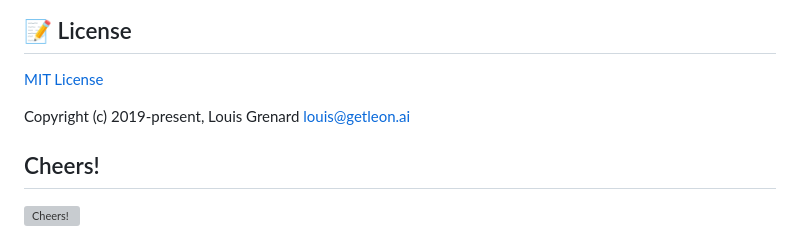
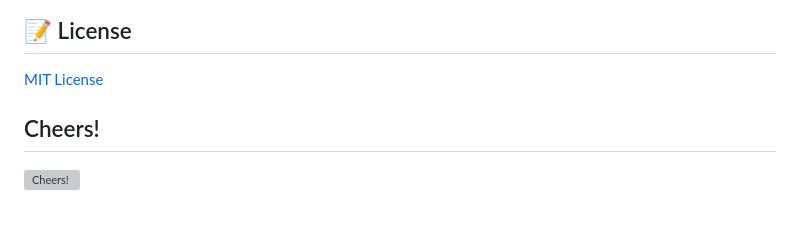
Before and after one commit to viveksalimath/Lemo.ai, a Markdown page: README.md, the part around the change. Drawn GitHub-style; blank space fills up the shorter version; grey boxes are pictures that could not be loaded.

```diff
--- a/README.md
+++ b/README.md
@@ -256,7 +256,6 @@ The focus is not only limited to the activity you see on GitHub but also a lot o
 
 [MIT License](https://github.com/leon-ai/leon/blob/develop/LICENSE.md)
 
-Copyright (c) 2019-present, Louis Grenard <louis@getleon.ai>
 
 ## Cheers!
 
```
